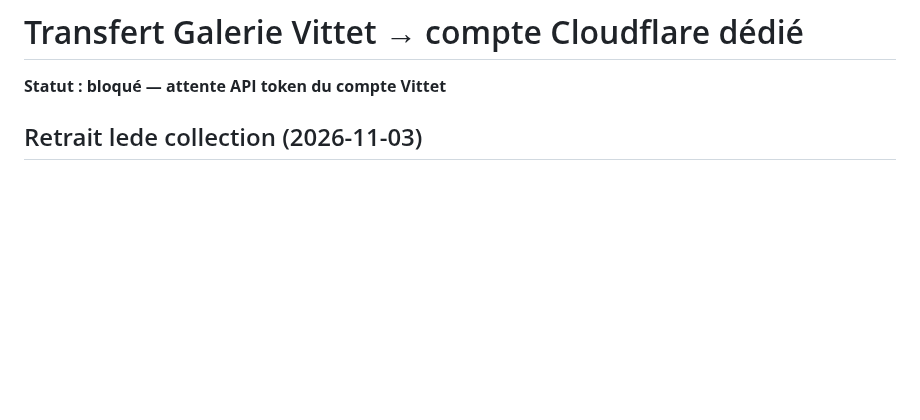
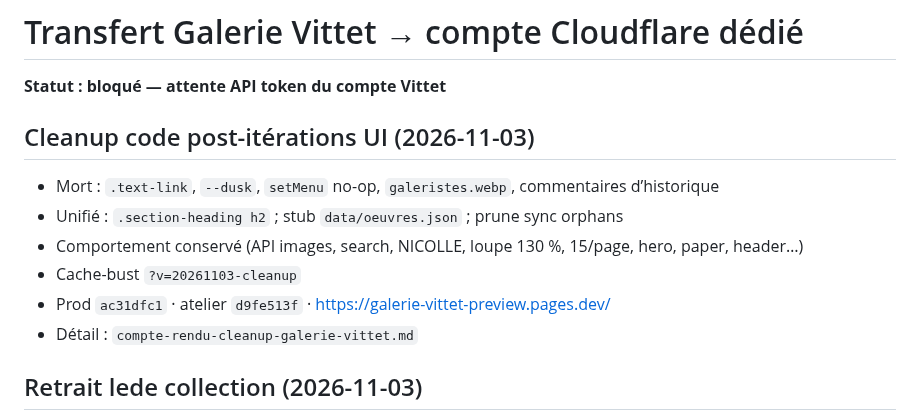
Before and after one commit to ZaraA1971/pupitre-core, a Markdown page: STATUS.md, the part around the change. Rendered like a GitHub page; blank space fills up the shorter version.

Commit message:
docs: code cleanup Galerie Vittet (deploy ac31dfc1)
Remove dead front CSS/JS/assets leftovers; sync+redeploy with functions.

Co-authored-by: Emmanuel Torregano <ZaraA1971@users.noreply.github.com>

```diff
--- a/STATUS.md
+++ b/STATUS.md
@@ -1,6 +1,15 @@
 # Transfert Galerie Vittet → compte Cloudflare dédié
 
 **Statut : bloqué — attente API token du compte Vittet**
+
+## Cleanup code post-itérations UI (2026-11-03)
+
+- Mort : `.text-link`, `--dusk`, `setMenu` no-op, `galeristes.webp`, commentaires d’historique
+- Unifié : `.section-heading h2` ; stub `data/oeuvres.json` ; prune sync orphans
+- Comportement conservé (API images, search, NICOLLE, loupe 130 %, 15/page, hero, paper, header…)
+- Cache-bust `?v=20261103-cleanup`
+- Prod `ac31dfc1` · atelier `d9fe513f` · https://galerie-vittet-preview.pages.dev/
+- Détail : `compte-rendu-cleanup-galerie-vittet.md`
 
 ## Retrait lede collection (2026-11-03)
 
```
Also changed, not shown: compte-rendu-cleanup-galerie-vittet.md (added, +48 -0 lines).
